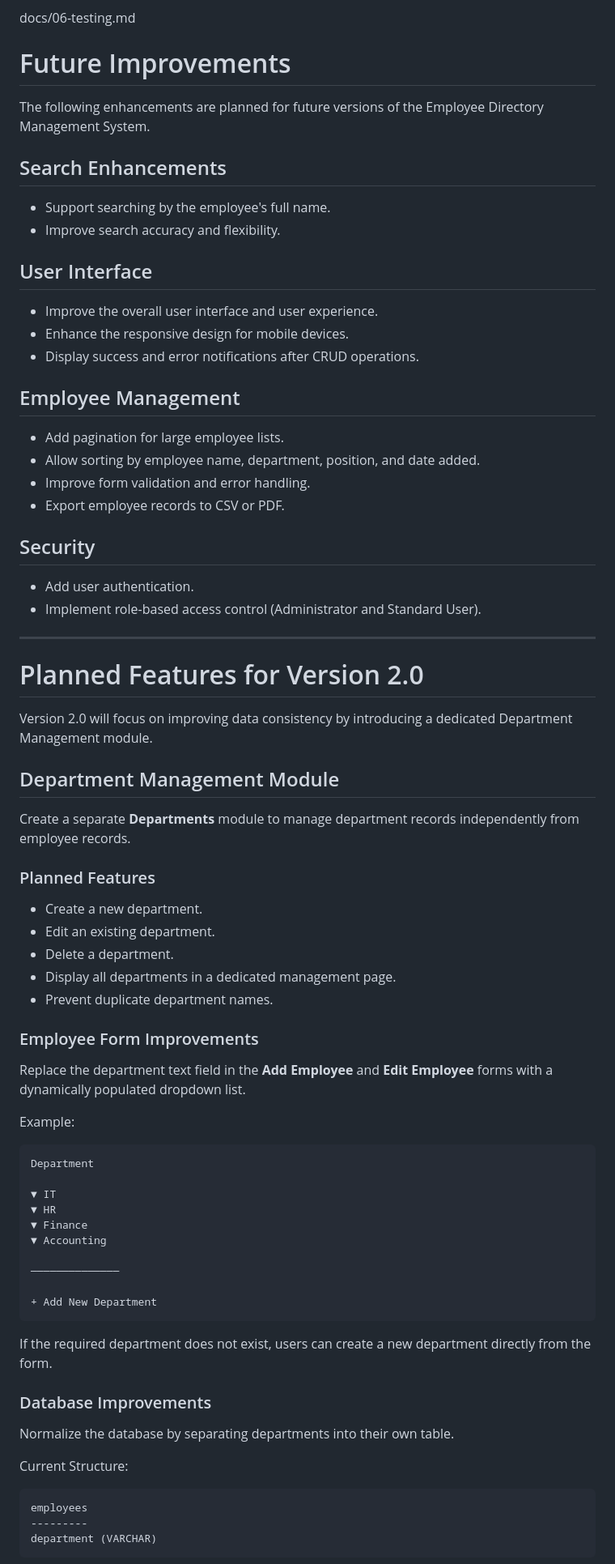
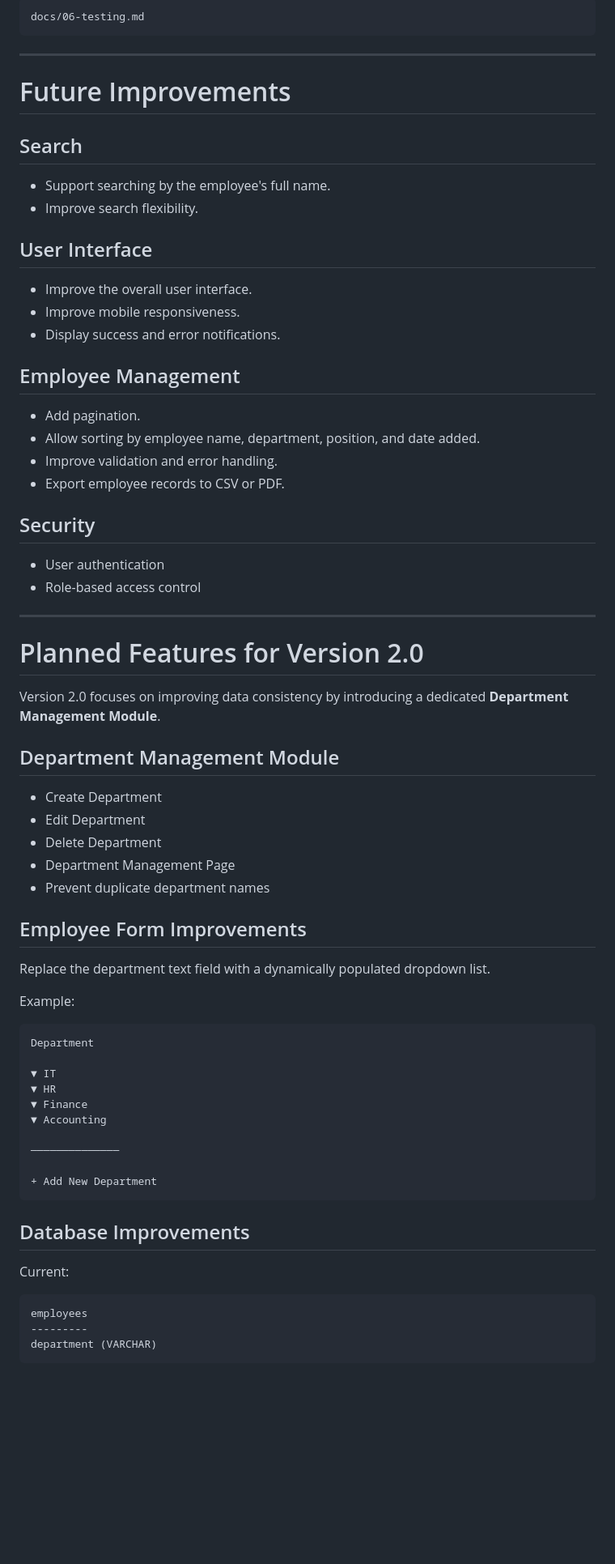
Before and after one commit to ara-11/employee-directory-management-system, a Markdown page: README.md, the part around one of its changes. Shown at 81% size. Rendered like a GitHub page; blank space fills up the shorter version.

````diff
--- a/README.md
+++ b/README.md
@@ -269,53 +335,50 @@ A complete testing report is available in:
 docs/06-testing.md
+```
+
+---
 
 # Future Improvements
 
-The following enhancements are planned for future versions of the Employee Directory Management System.
-
-## Search Enhancements
+## Search
 
 - Support searching by the employee's full name.
-- Improve search accuracy and flexibility.
+- Improve search flexibility.
 
 ## User Interface
 
-- Improve the overall user interface and user experience.
-- Enhance the responsive design for mobile devices.
-- Display success and error notifications after CRUD operations.
+- Improve the overall user interface.
+- Improve mobile responsiveness.
+- Display success and error notifications.
 
 ## Employee Management
 
-- Add pagination for large employee lists.
+- Add pagination.
 - Allow sorting by employee name, department, position, and date added.
-- Improve form validation and error handling.
+- Improve validation and error handling.
 - Export employee records to CSV or PDF.
 
 ## Security
 
-- Add user authentication.
-- Implement role-based access control (Administrator and Standard User).
+- User authentication
+- Role-based access control
 
 ---
 
 # Planned Features for Version 2.0
 
-Version 2.0 will focus on improving data consistency by introducing a dedicated Department Management module.
+Version 2.0 focuses on improving data consistency by introducing a dedicated **Department Management Module**.
 
 ## Department Management Module
 
-Create a separate **Departments** module to manage department records independently from employee records.
+- Create Department
+- Edit Department
+- Delete Department
+- Department Management Page
+- Prevent duplicate department names
 
-### Planned Features
+## Employee Form Improvements
 
-- Create a new department.
-- Edit an existing department.
-- Delete a department.
-- Display all departments in a dedicated management page.
-- Prevent duplicate department names.
-
-### Employee Form Improvements
-
-Replace the department text field in the **Add Employee** and **Edit Employee** forms with a dynamically populated dropdown list.
+Replace the department text field with a dynamically populated dropdown list.
 
 Example:
 
@@ -332,13 +395,9 @@ Department
 + Add New Department
 ```
 
-If the required department does not exist, users can create a new department directly from the form.
+## Database Improvements
 
-### Database Improvements
-
-Normalize the database by separating departments into their own table.
-
-Current Structure:
+Current:
 
 ```text
 employees
````
Also changed, not shown: other parts of README.md (+236 -138 lines).
